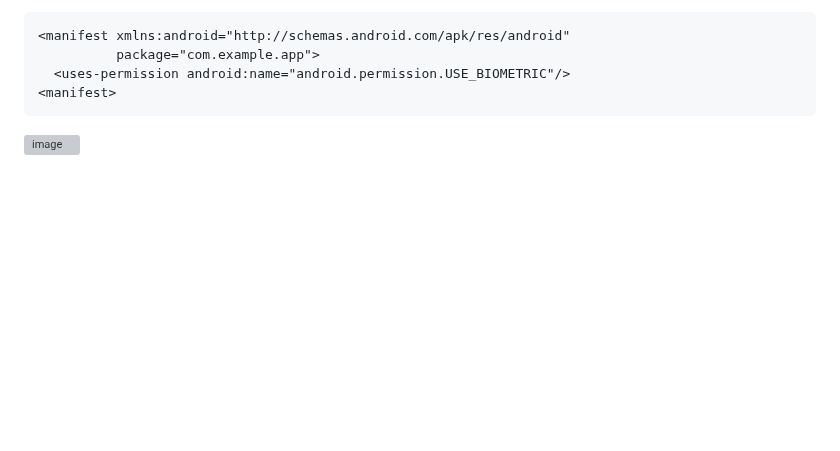
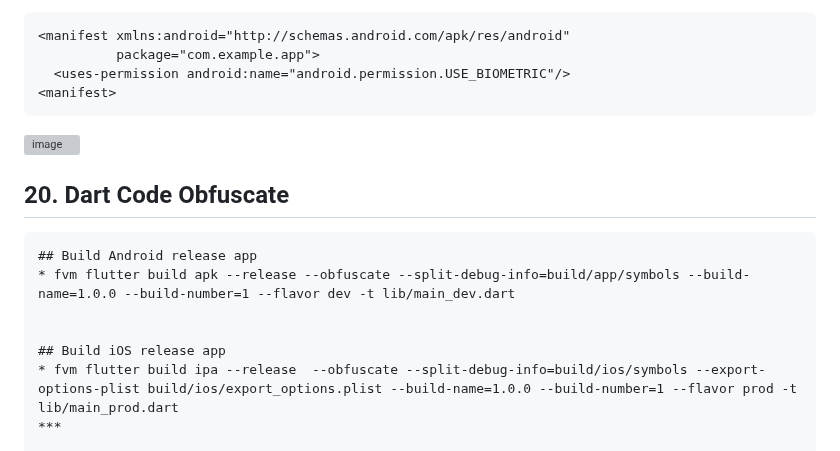
Before and after one commit to YamamotoDesu/flutter_setup, a Markdown page: README.md, the part around the change. GitHub-like rendering; blank space fills up the shorter version; grey boxes are pictures that could not be loaded.

````diff
--- a/README.md
+++ b/README.md
@@ -1240,3 +1240,15 @@ AndroidManifest.xml
 ```
 
 <img width="300" alt="image" src="https://github.com/YamamotoDesu/flutter_setup/assets/47273077/c1f0d390-991f-4c12-a1f4-5da6d48e731c">
+
+
+## 20. Dart Code Obfuscate
+
+```
+## Build Android release app
+* fvm flutter build apk --release --obfuscate --split-debug-info=build/app/symbols --build-name=1.0.0 --build-number=1 --flavor dev -t lib/main_dev.dart
+
+
+## Build iOS release app
+* fvm flutter build ipa --release  --obfuscate --split-debug-info=build/ios/symbols --export-options-plist build/ios/export_options.plist --build-name=1.0.0 --build-number=1 --flavor prod -t lib/main_prod.dart
+***
````
